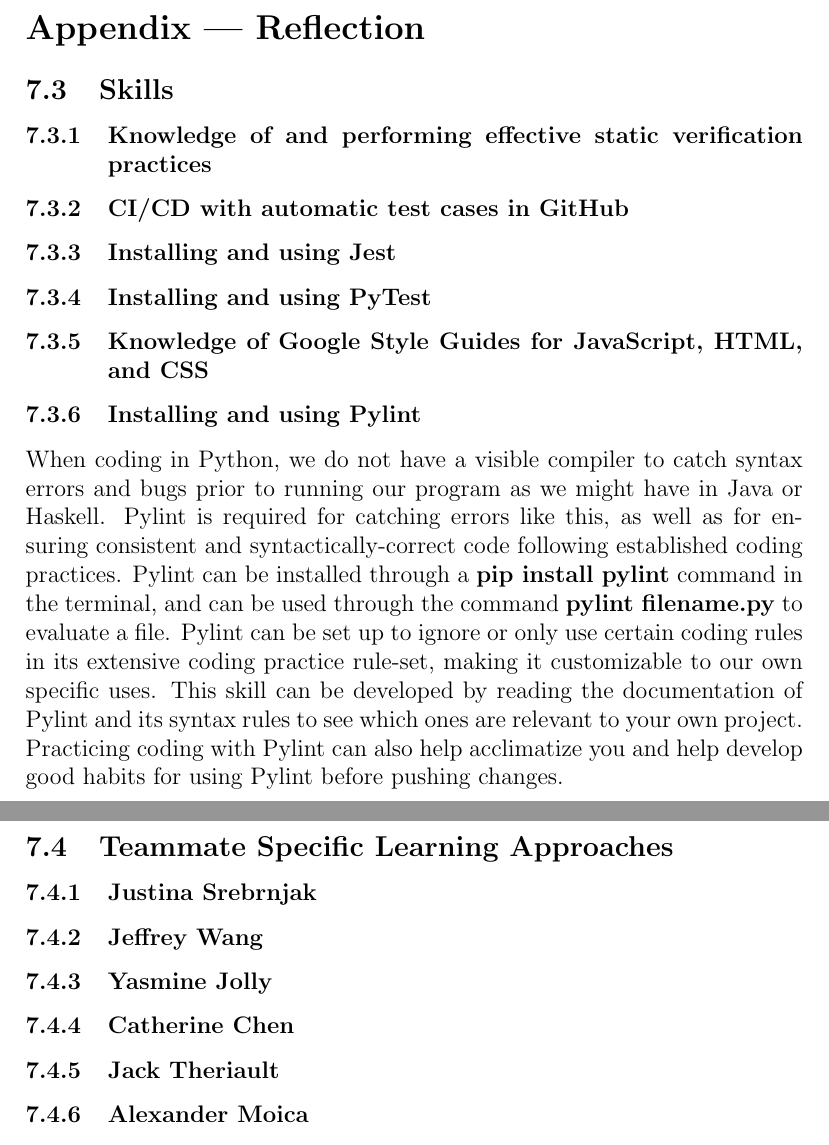
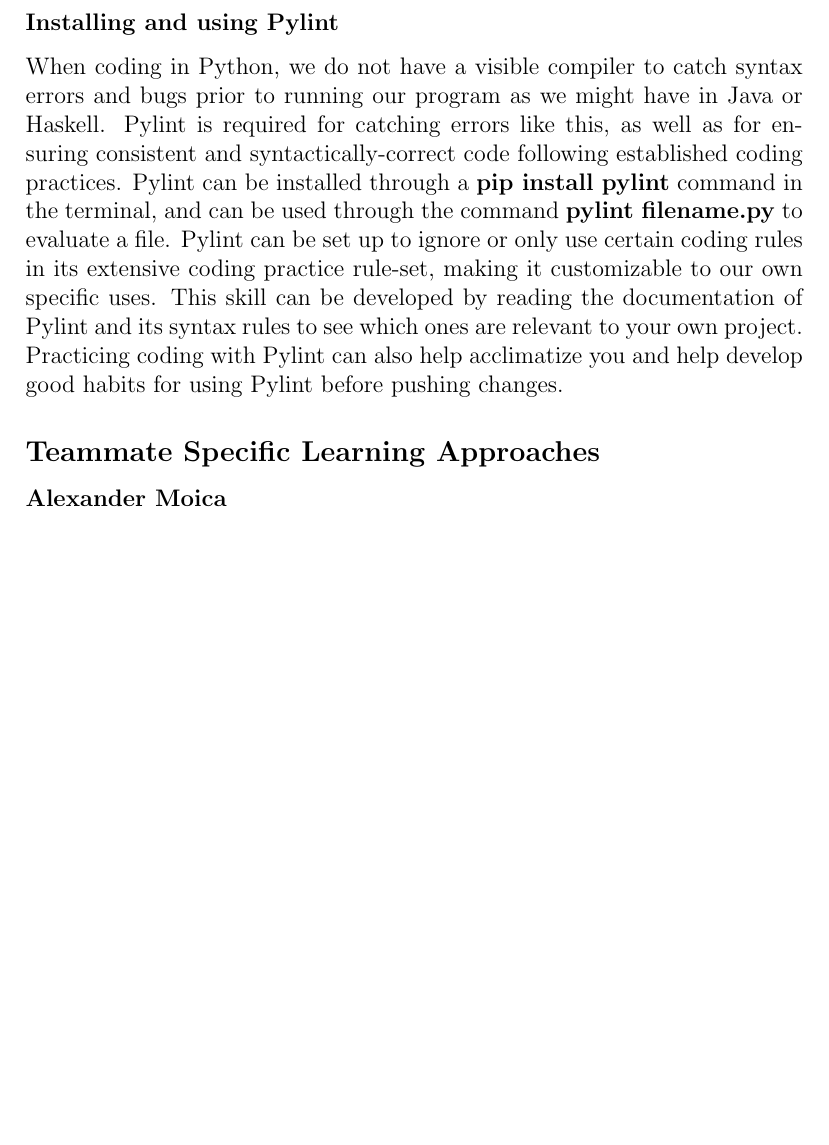
Before and after one commit to jeff-rey-wang/utrition, a LaTeX document (docs/VnVPlan/VnVPlan.tex): two parts of pages 29 and 30 of 30 before the commit and part of page 28 of 29 after it, the two joined at a grey line, cut at the place of the change, the shorter picture padded with empty space. Compiled offline with pdfLaTeX.

Commit message:
integrating into existing template

```diff
--- a/docs/VnVPlan/VnVPlan.tex
+++ b/docs/VnVPlan/VnVPlan.tex
@@ -946,38 +950,4 @@
 	\subsubsection*{Justina Srebrnjak}
 	Justina has identified that she struggles with performing static code inspections on other team members' code. More specifically, she is confused about what should be inspected during these reviews (ex. code functionality, potential errors, coding conventions). To master this skill, Justina will seek guidance from fellow teammates who have performed many code inspections in the past (from co-op experiences). To most effectively learn, she will watch one of her teammates perform a static code inspection of another team member's work. She has chosen this strategy because she finds it helpful to watch an example be completed where she can take notes on important steps in the process. With these notes, she will replicate and refer to them when she performs her own reviews.
 
-	\newpage{}
-
-	\section*{Appendix --- Reflection}
-
-	\subsection{Skills}
-
-	\subsubsection{Knowledge of and performing effective static verification practices}
-
-	\subsubsection{CI/CD with automatic test cases in GitHub}
-
-	\subsubsection{Installing and using Jest}
-
-	\subsubsection{Installing and using PyTest}
-
-	\subsubsection{Knowledge of Google Style Guides for JavaScript, HTML, and CSS}
-
-	\subsubsection{Installing and using Pylint}
-	When coding in Python, we do not have a visible compiler to catch syntax errors and bugs prior to running our program as we might have in Java or Haskell. Pylint is required for catching errors like this, as well as for ensuring consistent and syntactically-correct code following established coding practices. Pylint can be installed through a \textbf{pip install pylint} command in the terminal, and can be used through the command \textbf{pylint filename.py} to evaluate a file. Pylint can be set up to ignore or only use certain coding rules in its extensive coding practice rule-set, making it customizable to our own specific uses. This skill can be developed by reading the documentation of Pylint and its syntax rules to see which ones are relevant to your own project. Practicing coding with Pylint can also help acclimatize you and help develop good habits for using Pylint before pushing changes.
-
-	\subsection{Teammate Specific Learning Approaches}
-
-	\subsubsection{Justina Srebrnjak}
-
-	\subsubsection{Jeffrey Wang}
-
-	\subsubsection{Yasmine Jolly}
-
-	\subsubsection{Catherine Chen}
-
-	\subsubsection{Jack Theriault}
-
-	\subsubsection{Alexander Moica}
-	Alexander would like to write code with greater consistency in its syntax as well as code that follows established coding standards, even those that he does not know about. To help him develop these skills and habits, he will incorporate Pylint into his existing projects and create personal coding projects that make use of Pylint from the very start.
-
 \end{document}
```
Also changed, not shown: docs/VnVPlan/VnVPlan.tex (4 more changed lines).
